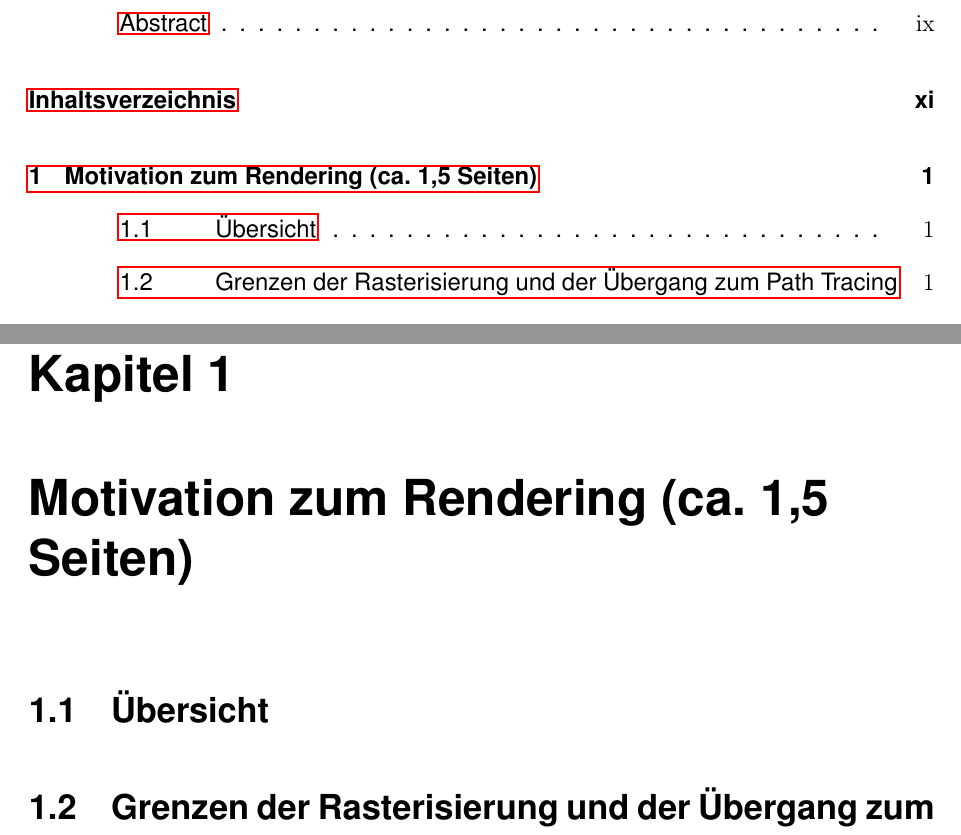
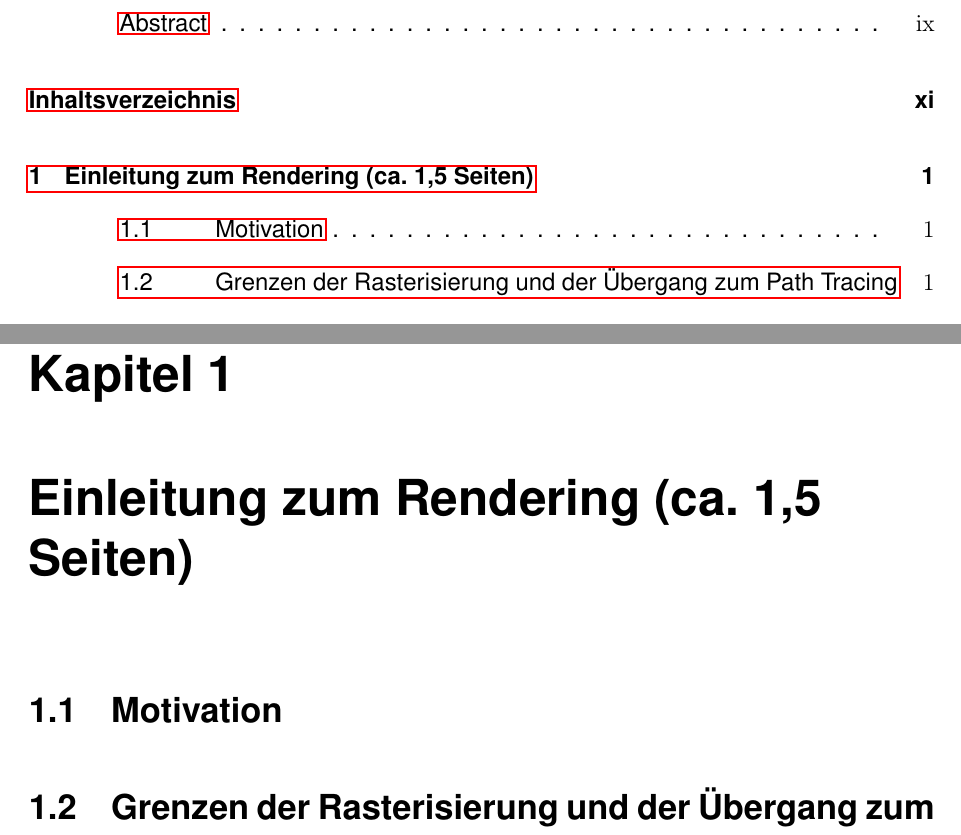
Before and after one commit to GPUClusterHTL/aksakalli-thesis, a LaTeX thesis (Diplomarbeit.tex, which reads textparts/uebersicht.tex): two parts of pages 13 and 17 of 42, joined at a grey line, cut so that both start at the same text. Compiled offline with pdfLaTeX.

Commit message:
Namen des ersten Kapitel anpassen

```diff
--- a/textparts/uebersicht.tex
+++ b/textparts/uebersicht.tex
@@ -1,5 +1,5 @@
-\chapter{Motivation zum Rendering (ca. 1,5 Seiten)}
+\chapter{Einleitung zum Rendering (ca. 1,5 Seiten)}
 
-\section{Übersicht}
+\section{Motivation}
 
 \section{Grenzen der Rasterisierung und der Übergang zum Path Tracing}
```
Also changed, not shown: inhaltsverzeichnis_aksakalli.pdf (added).
